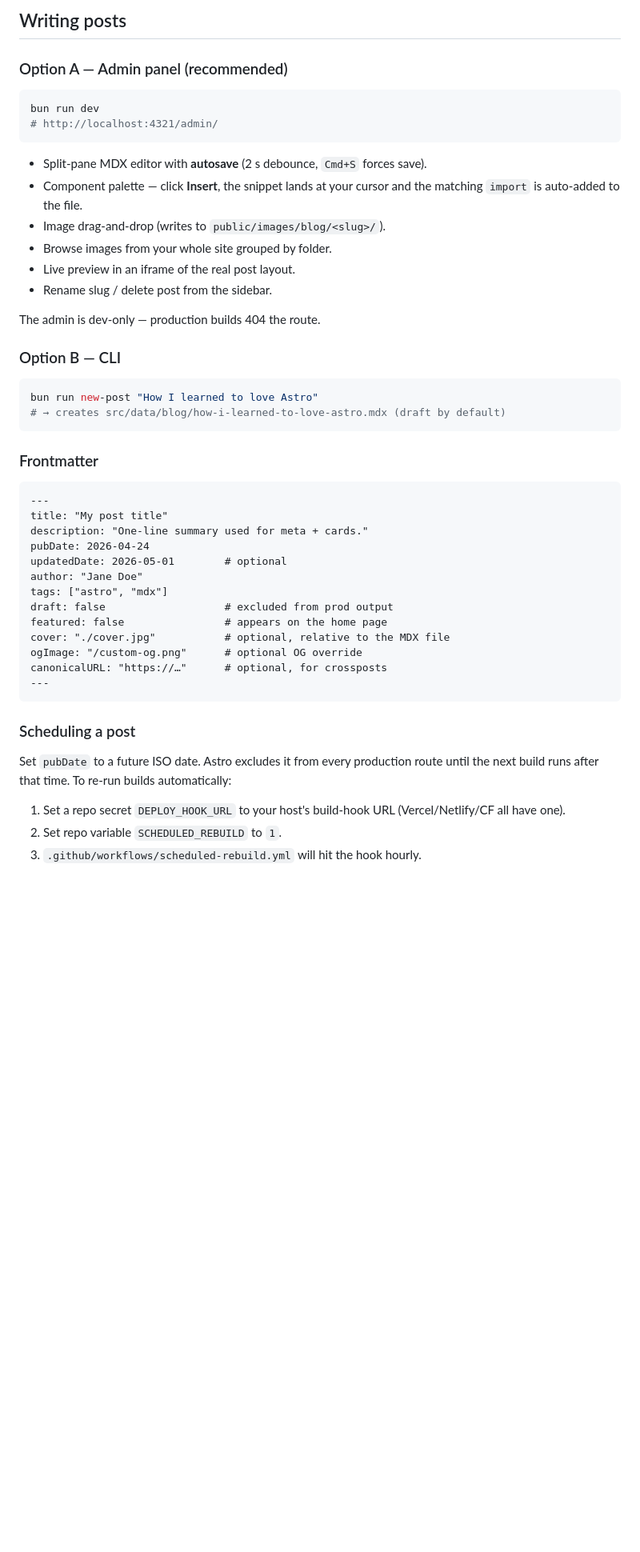
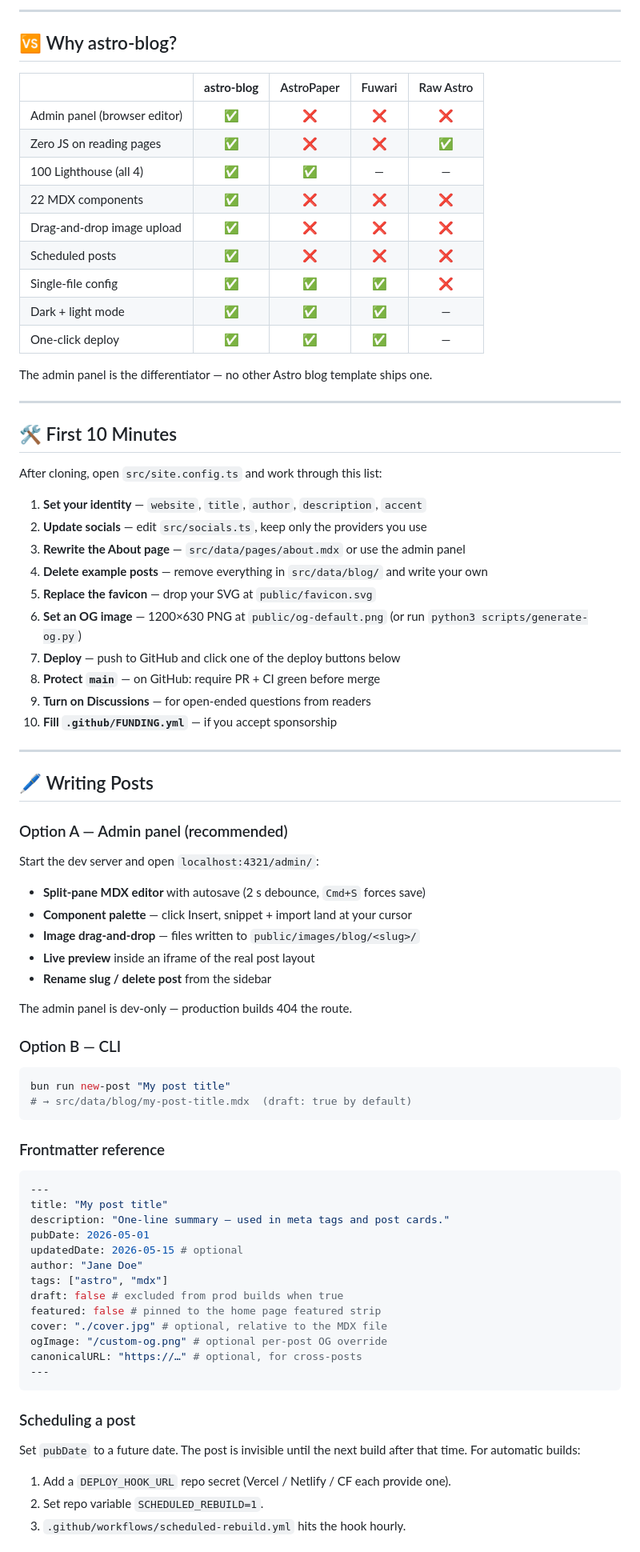
Before and after one commit to vstorm-co/astro-blog, a Markdown page: README.md, the part around one of its changes. Shown at 80% size. Rendered like a GitHub page; blank space fills up the shorter version.

````diff
--- a/README.md
+++ b/README.md
@@ -74,52 +68,85 @@ Headers and the `/admin/*` blockers are pre-configured for all three in `vercel.
 
-## Writing posts
+---
+
+## 🆚 Why astro-blog?
+
+|                              | **astro-blog** | AstroPaper | Fuwari | Raw Astro |
+| ---------------------------- | :------------: | :--------: | :----: | :-------: |
+| Admin panel (browser editor) |       ✅       |     ❌     |   ❌   |    ❌     |
+| Zero JS on reading pages     |       ✅       |     ❌     |   ❌   |    ✅     |
+| 100 Lighthouse (all 4)       |       ✅       |     ✅     |   —    |     —     |
+| 22 MDX components            |       ✅       |     ❌     |   ❌   |    ❌     |
+| Drag-and-drop image upload   |       ✅       |     ❌     |   ❌   |    ❌     |
+| Scheduled posts              |       ✅       |     ❌     |   ❌   |    ❌     |
+| Single-file config           |       ✅       |     ✅     |   ✅   |    ❌     |
+| Dark + light mode            |       ✅       |     ✅     |   ✅   |     —     |
+| One-click deploy             |       ✅       |     ✅     |   ✅   |     —     |
+
+The admin panel is the differentiator — no other Astro blog template ships one.
+
+---
+
+## 🛠 First 10 Minutes
+
+After cloning, open `src/site.config.ts` and work through this list:
+
+1. **Set your identity** — `website`, `title`, `author`, `description`, `accent`
+2. **Update socials** — edit `src/socials.ts`, keep only the providers you use
+3. **Rewrite the About page** — `src/data/pages/about.mdx` or use the admin panel
+4. **Delete example posts** — remove everything in `src/data/blog/` and write your own
+5. **Replace the favicon** — drop your SVG at `public/favicon.svg`
+6. **Set an OG image** — 1200×630 PNG at `public/og-default.png` (or run `python3 scripts/generate-og.py`)
+7. **Deploy** — push to GitHub and click one of the deploy buttons below
+8. **Protect `main`** — on GitHub: require PR + CI green before merge
+9. **Turn on Discussions** — for open-ended questions from readers
+10. **Fill `.github/FUNDING.yml`** — if you accept sponsorship
+
+---
+
+## 🖊️ Writing Posts
 
 ### Option A — Admin panel (recommended)
 
-```bash
-bun run dev
-# http://localhost:4321/admin/
-```
+Start the dev server and open `localhost:4321/admin/`:
 
-- Split-pane MDX editor with **autosave** (2 s debounce, `Cmd+S` forces save).
-- Component palette — click **Insert**, the snippet lands at your cursor and the matching `import` is auto-added to the file.
-- Image drag-and-drop (writes to `public/images/blog/<slug>/`).
-- Browse images from your whole site grouped by folder.
-- Live preview in an iframe of the real post layout.
-- Rename slug / delete post from the sidebar.
+- **Split-pane MDX editor** with autosave (2 s debounce, `Cmd+S` forces save)
+- **Component palette** — click Insert, snippet + import land at your cursor
+- **Image drag-and-drop** — files written to `public/images/blog/<slug>/`
+- **Live preview** inside an iframe of the real post layout
+- **Rename slug / delete post** from the sidebar
 
-The admin is dev-only — production builds 404 the route.
+The admin panel is dev-only — production builds 404 the route.
 
 ### Option B — CLI
 
 ```bash
-bun run new-post "How I learned to love Astro"
-# → creates src/data/blog/how-i-learned-to-love-astro.mdx (draft by default)
+bun run new-post "My post title"
+# → src/data/blog/my-post-title.mdx  (draft: true by default)
 ```
 
-### Frontmatter
+### Frontmatter reference
 
-```mdx
+```yaml
 ---
 title: "My post title"
-description: "One-line summary used for meta + cards."
-pubDate: 2026-04-24
-updatedDate: 2026-05-01        # optional
+description: "One-line summary — used in meta tags and post cards."
+pubDate: 2026-05-01
+updatedDate: 2026-05-15 # optional
 author: "Jane Doe"
 tags: ["astro", "mdx"]
-draft: false                   # excluded from prod output
-featured: false                # appears on the home page
-cover: "./cover.jpg"           # optional, relative to the MDX file
-ogImage: "/custom-og.png"      # optional OG override
-canonicalURL: "https://…"      # optional, for crossposts
+draft: false # excluded from prod builds when true
+featured: false # pinned to the home page featured strip
+cover: "./cover.jpg" # optional, relative to the MDX file
+ogImage: "/custom-og.png" # optional per-post OG override
+canonicalURL: "https://…" # optional, for cross-posts
 ---
 ```
 
 ### Scheduling a post
 
-Set `pubDate` to a future ISO date. Astro excludes it from every production route until the next build runs after that time. To re-run builds automatically:
+Set `pubDate` to a future date. The post is invisible until the next build after that time. For automatic builds:
 
-1. Set a repo secret `DEPLOY_HOOK_URL` to your host's build-hook URL (Vercel/Netlify/CF all have one).
-2. Set repo variable `SCHEDULED_REBUILD` to `1`.
-3. `.github/workflows/scheduled-rebuild.yml` will hit the hook hourly.
+1. Add a `DEPLOY_HOOK_URL` repo secret (Vercel / Netlify / CF each provide one).
+2. Set repo variable `SCHEDULED_REBUILD=1`.
+3. `.github/workflows/scheduled-rebuild.yml` hits the hook hourly.
 
````
Also changed, not shown: other parts of README.md (+198 -121 lines), assets/hero_dark.png (added), assets/hero_light.png (added), 13 other files.
